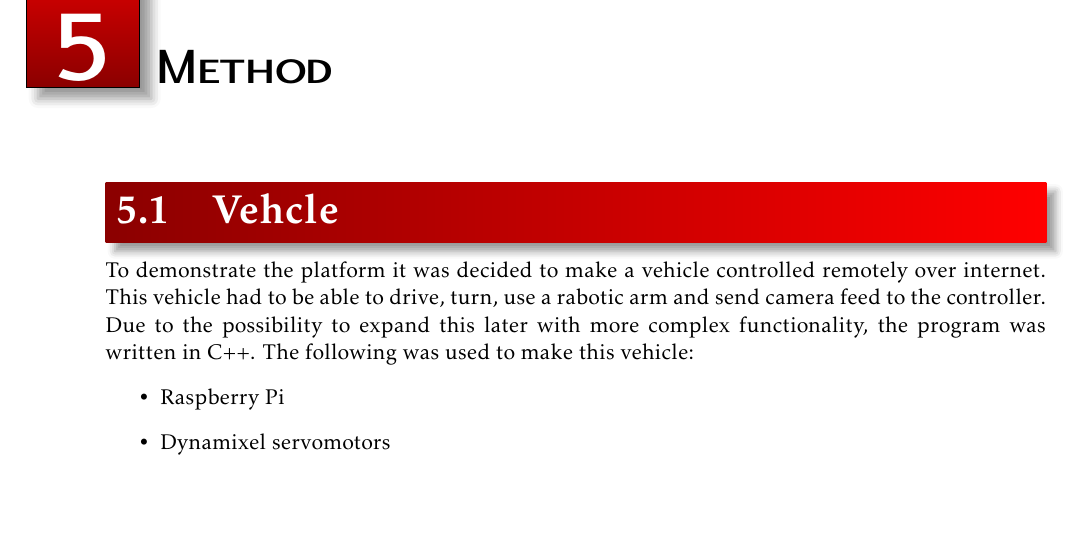
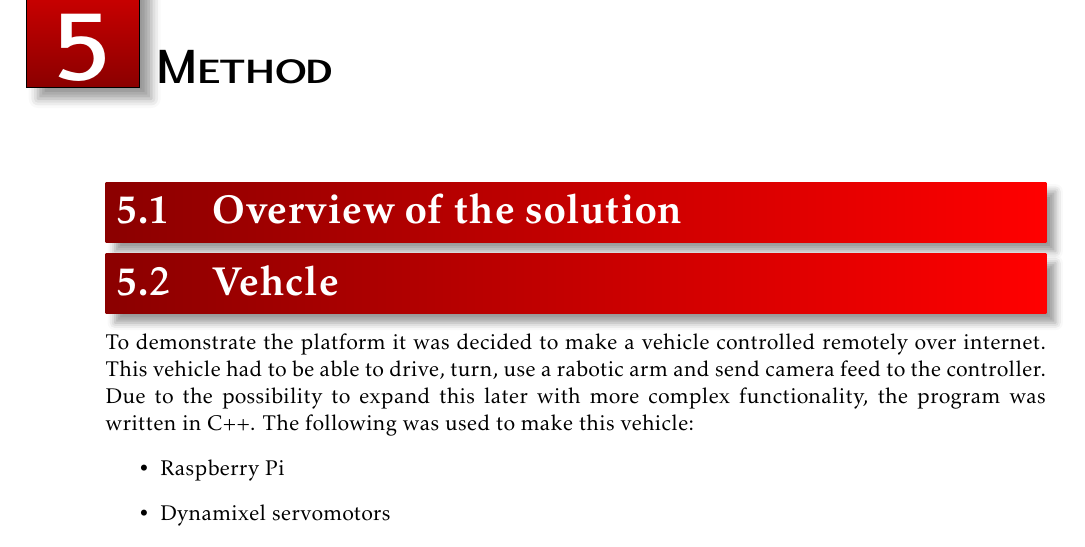
Before and after one commit to tverrkraftig/technical-report, a LaTeX document (report.tex, which reads method/method.tex, method/small-intro.tex): part of page 7 of 9, cut so that both start at the same text, the shorter picture padded with empty space. Compiled offline with pdfLaTeX.

Commit message:
init small-intro

```diff
--- a/method/method.tex
+++ b/method/method.tex
@@ -1,4 +1,6 @@
 \chapter{Method}
+
+\input{method/small-intro.tex}
 
 \input{method/vehicle.tex}
 
--- /dev/null
+++ b/method/small-intro.tex
@@ -0,0 +1,3 @@
+\section{Overview of the solution}
+%TODO: make a picture of the system like one of those Anders has squirreled away in his vagina
+%TODO: write a paragraph that describes the finished system. i.e. the stuff we had time to implement
```
